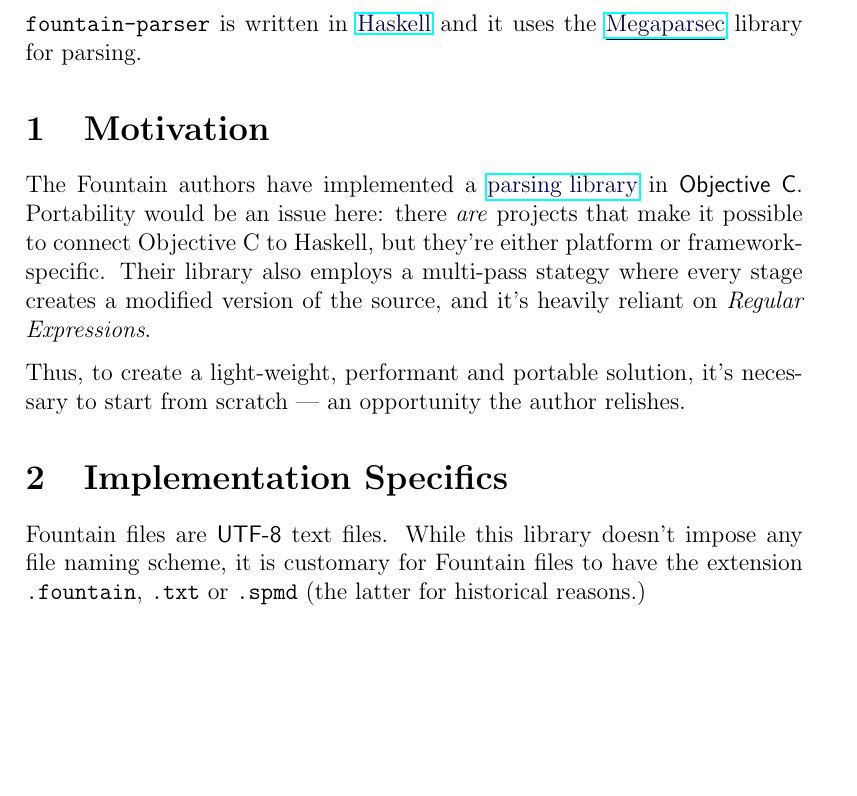
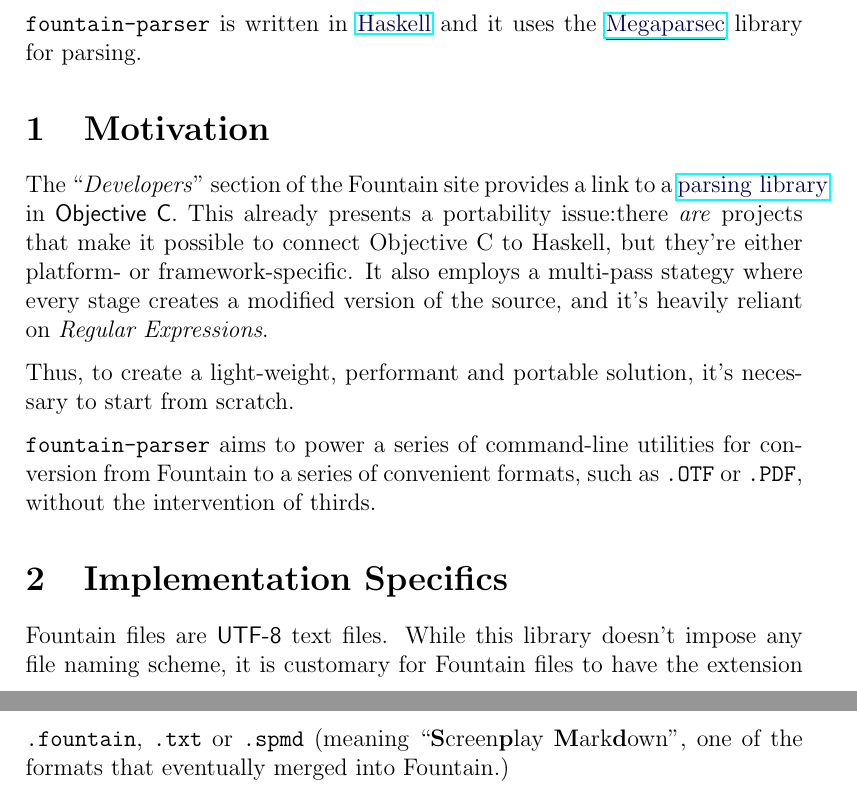
Before and after one commit to CubOfJudahsLion/fountain-parser, a LaTeX document (README.tex): part of the page before the commit and two parts of pages 1 and 2 of 2 after it, the two joined at a grey line, cut so that both start at the same text, the shorter picture padded with empty space. Compiled offline with pdfLaTeX.

```diff
--- a/README.tex
+++ b/README.tex
@@ -23,24 +23,33 @@
 library for parsing.
 
 \section{Motivation}
-The Fountain authors have implemented a
+The ``\emph{Developers}'' section of the Fountain site provides a
+link to a
 \link{https://github.com/nyousefi/Fountain}{parsing library}
-in \textsf{Objective~C}. Portability would be an issue here:
-there \emph{are} projects that make it possible to connect
-Objective C to Haskell, but they're either platform or
-framework-specific.  Their library also employs a multi-pass
-stategy where every stage creates a modified version of the
-source, and it's heavily reliant on \emph{Regular Expressions}.
+in \textsf{Objective~C}. This already presents a portability
+issue:there \emph{are} projects that make it possible to connect
+Objective C to Haskell, but they're either platform- or
+framework-specific.  It also employs a multi-pass stategy where
+every stage creates a modified version of the source, and it's
+heavily reliant on \emph{Regular Expressions}.
 
 Thus, to create a light-weight, performant and portable
-solution, it's necessary to start from scratch --- an opportunity
-the author relishes.
+solution, it's necessary to start from scratch.
+
+\texttt{fountain-parser} aims to power a series of command-line
+utilities for conversion from Fountain to a series of convenient
+formats, such as \texttt{.OTF} or \texttt{.PDF}, without the
+intervention of thirds.
 
 \section{Implementation Specifics}
 Fountain files are \textsf{UTF-8} text files. While this library
 doesn't impose any file naming scheme, it is customary for Fountain
 files to have the extension \texttt{.fountain}, \texttt{.txt} or
-\texttt{.spmd} (the latter for historical reasons.)
+\texttt{.spmd} (meaning
+``\textbf{S}creen\textbf{p}lay \textbf{M}ark\textbf{d}own'',
+one of the formats that eventually merged into Fountain.)
+
+
 
 
 \end{document}
```
Also changed, not shown: README.md (added), README.pdf.
